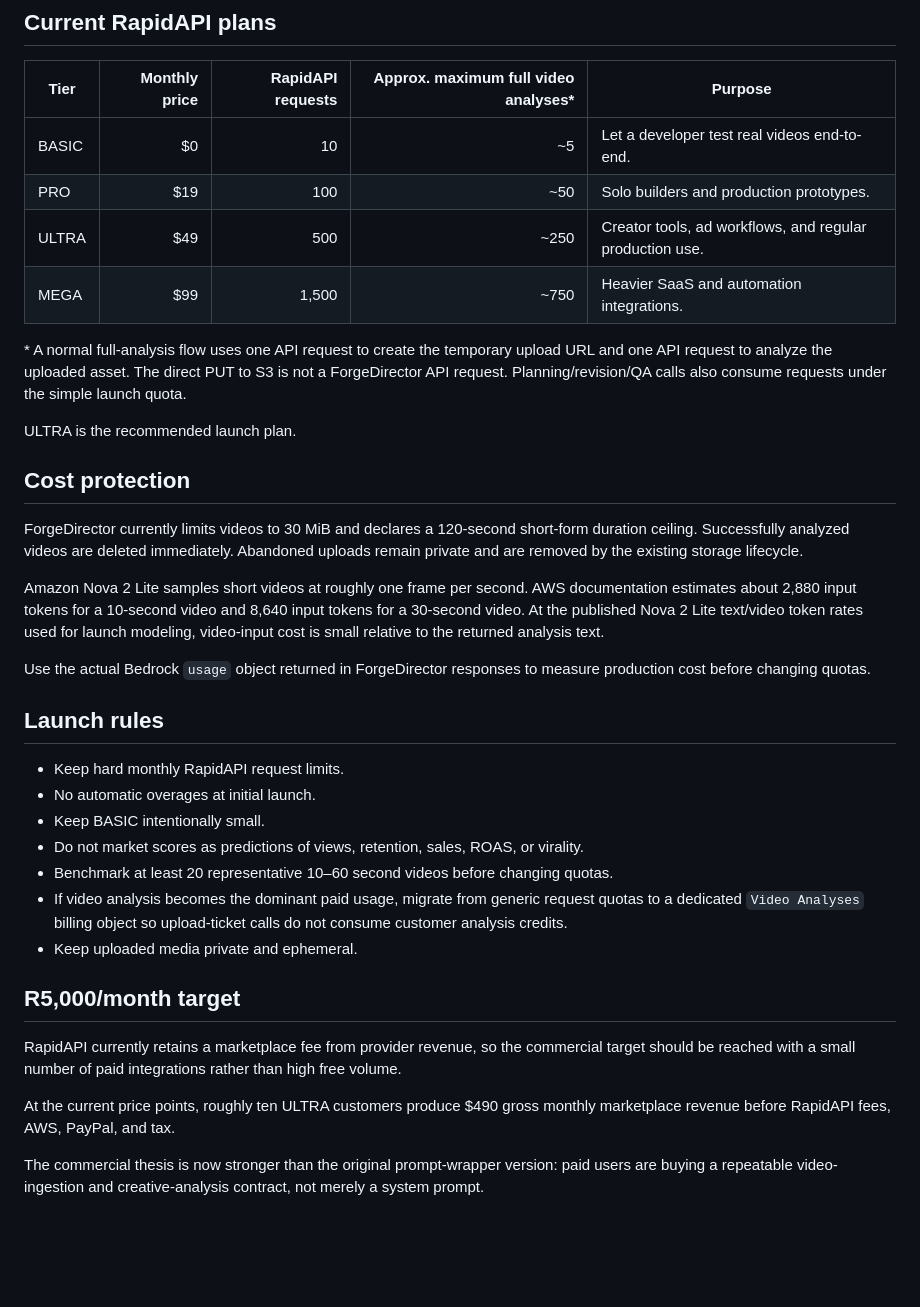
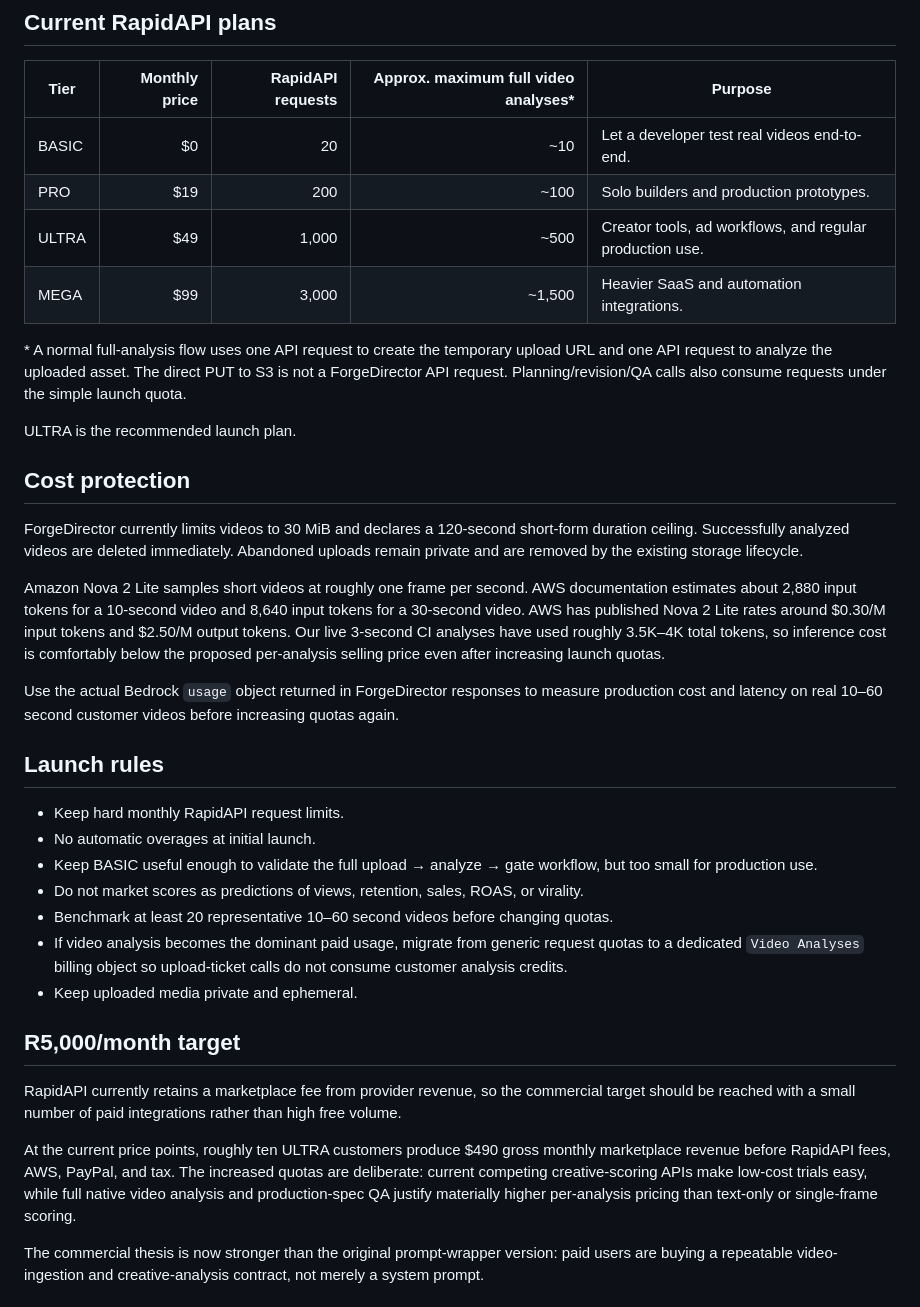
Before and after one commit to m-master35/-forgedirector, a Markdown page: commercial/pricing.md, the part around the change. GitHub-like rendering; blank space fills up the shorter version.

Commit message:
docs: make launch quotas more competitive

```diff
--- a/commercial/pricing.md
+++ b/commercial/pricing.md
@@ -6,10 +6,10 @@ Goal: reach paid validation quickly while protecting AWS/Bedrock spend and keepi
 
 | Tier | Monthly price | RapidAPI requests | Approx. maximum full video analyses* | Purpose |
 | --- | ---: | ---: | ---: | --- |
-| BASIC | $0 | 10 | ~5 | Let a developer test real videos end-to-end. |
-| PRO | $19 | 100 | ~50 | Solo builders and production prototypes. |
-| ULTRA | $49 | 500 | ~250 | Creator tools, ad workflows, and regular production use. |
-| MEGA | $99 | 1,500 | ~750 | Heavier SaaS and automation integrations. |
+| BASIC | $0 | 20 | ~10 | Let a developer test real videos end-to-end. |
+| PRO | $19 | 200 | ~100 | Solo builders and production prototypes. |
+| ULTRA | $49 | 1,000 | ~500 | Creator tools, ad workflows, and regular production use. |
+| MEGA | $99 | 3,000 | ~1,500 | Heavier SaaS and automation integrations. |
 
 \* A normal full-analysis flow uses one API request to create the temporary upload URL and one API request to analyze the uploaded asset. The direct PUT to S3 is not a ForgeDirector API request. Planning/revision/QA calls also consume requests under the simple launch quota.
 
@@ -19,15 +19,15 @@ ULTRA is the recommended launch plan.
 
 ForgeDirector currently limits videos to 30 MiB and declares a 120-second short-form duration ceiling. Successfully analyzed videos are deleted immediately. Abandoned uploads remain private and are removed by the existing storage lifecycle.
 
-Amazon Nova 2 Lite samples short videos at roughly one frame per second. AWS documentation estimates about 2,880 input tokens for a 10-second video and 8,640 input tokens for a 30-second video. At the published Nova 2 Lite text/video token rates used for launch modeling, video-input cost is small relative to the returned analysis text.
+Amazon Nova 2 Lite samples short videos at roughly one frame per second. AWS documentation estimates about 2,880 input tokens for a 10-second video and 8,640 input tokens for a 30-second video. AWS has published Nova 2 Lite rates around $0.30/M input tokens and $2.50/M output tokens. Our live 3-second CI analyses have used roughly 3.5K–4K total tokens, so inference cost is comfortably below the proposed per-analysis selling price even after increasing launch quotas.
 
-Use the actual Bedrock `usage` object returned in ForgeDirector responses to measure production cost before changing quotas.
+Use the actual Bedrock `usage` object returned in ForgeDirector responses to measure production cost and latency on real 10–60 second customer videos before increasing quotas again.
 
 ## Launch rules
 
 - Keep hard monthly RapidAPI request limits.
 - No automatic overages at initial launch.
-- Keep BASIC intentionally small.
+- Keep BASIC useful enough to validate the full upload → analyze → gate workflow, but too small for production use.
 - Do not market scores as predictions of views, retention, sales, ROAS, or virality.
 - Benchmark at least 20 representative 10–60 second videos before changing quotas.
 - If video analysis becomes the dominant paid usage, migrate from generic request quotas to a dedicated `Video Analyses` billing object so upload-ticket calls do not consume customer analysis credits.
@@ -37,7 +37,7 @@ Use the actual Bedrock `usage` object returned in ForgeDirector responses to mea
 
 RapidAPI currently retains a marketplace fee from provider revenue, so the commercial target should be reached with a small number of paid integrations rather than high free volume.
 
-At the current price points, roughly ten ULTRA customers produce $490 gross monthly marketplace revenue before RapidAPI fees, AWS, PayPal, and tax.
+At the current price points, roughly ten ULTRA customers produce $490 gross monthly marketplace revenue before RapidAPI fees, AWS, PayPal, and tax. The increased quotas are deliberate: current competing creative-scoring APIs make low-cost trials easy, while full native video analysis and production-spec QA justify materially higher per-analysis pricing than text-only or single-frame scoring.
 
 The commercial thesis is now stronger than the original prompt-wrapper version: paid users are buying a repeatable video-ingestion and creative-analysis contract, not merely a system prompt.
 
```
